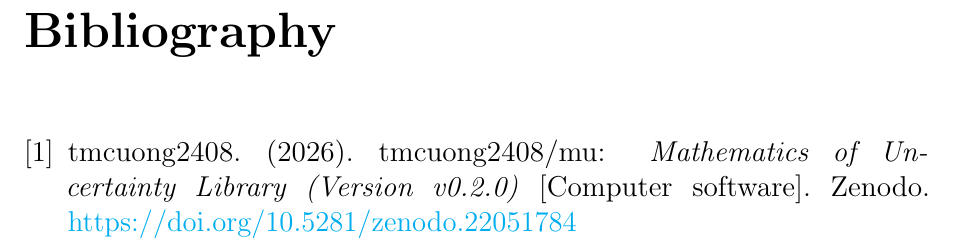
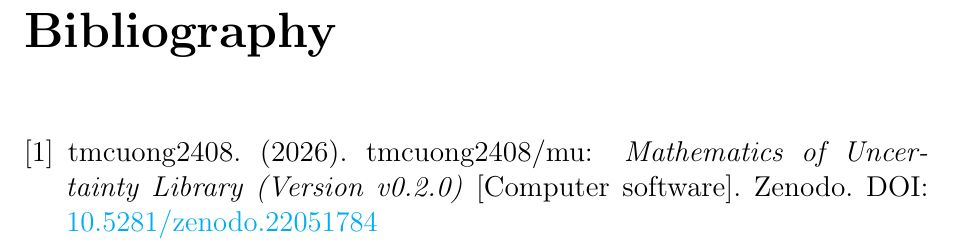
Before and after one commit to tmcuong2408/mu_document, a LaTeX thesis (Extended Logic & Mathematics of Uncertainty.tex): part of page 71 of 71, cut so that both start at the same text. Compiled offline with pdfLaTeX.

Commit message:
Auto backup: 27/09/2026  3:42:07.47

```diff
--- a/Extended Logic & Mathematics of Uncertainty.tex
+++ b/Extended Logic & Mathematics of Uncertainty.tex
@@ -1981,6 +1981,7 @@
 
 	\begin{thebibliography}{9}
 		\bibitem{mu}
-		tmcuong2408. (2026). tmcuong2408/mu: \textit{Mathematics of Uncertainty Library (Version v0.2.0)} [Computer software]. Zenodo. \href{https://doi.org/10.5281/zenodo.22051784}{https://doi.org/10.5281/zenodo.22051784}
+		tmcuong2408. (2026). tmcuong2408/mu: \textit{Mathematics of Uncertainty Library (Version v0.2.0)} [Computer software]. Zenodo.
+		DOI: \href{https://doi.org/10.5281/zenodo.22051784}{10.5281/zenodo.22051784}
 	\end{thebibliography}
 \end{document}
```
